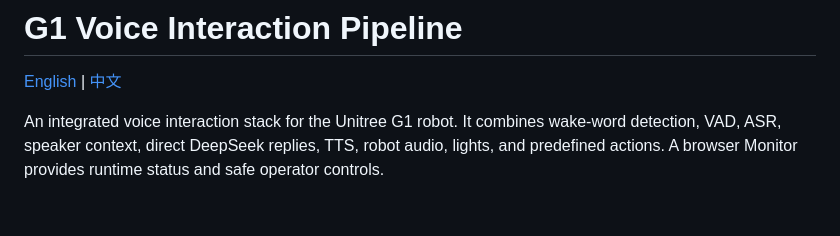
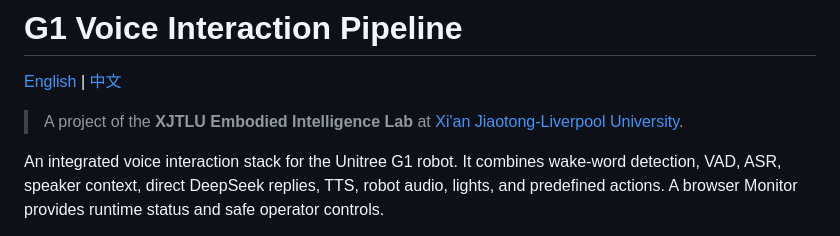
Before and after one commit to AlinaYuhan/g1-voice-interaction-pipeline, a Markdown page: README.md, the part around the change. GitHub-like rendering; blank space fills up the shorter version.

Commit message:
Credit XJTLU Embodied Intelligence Lab

```diff
--- a/README.md
+++ b/README.md
@@ -1,6 +1,9 @@
 # G1 Voice Interaction Pipeline
 
 [English](README.md) | [中文](README.zh-CN.md)
+
+> A project of the **XJTLU Embodied Intelligence Lab** at
+> [Xi'an Jiaotong-Liverpool University](https://www.xjtlu.edu.cn/en/).
 
 An integrated voice interaction stack for the Unitree G1 robot. It combines
 wake-word detection, VAD, ASR, speaker context, direct DeepSeek replies, TTS,
```
Also changed, not shown: README.zh-CN.md (+2 -0 lines).
